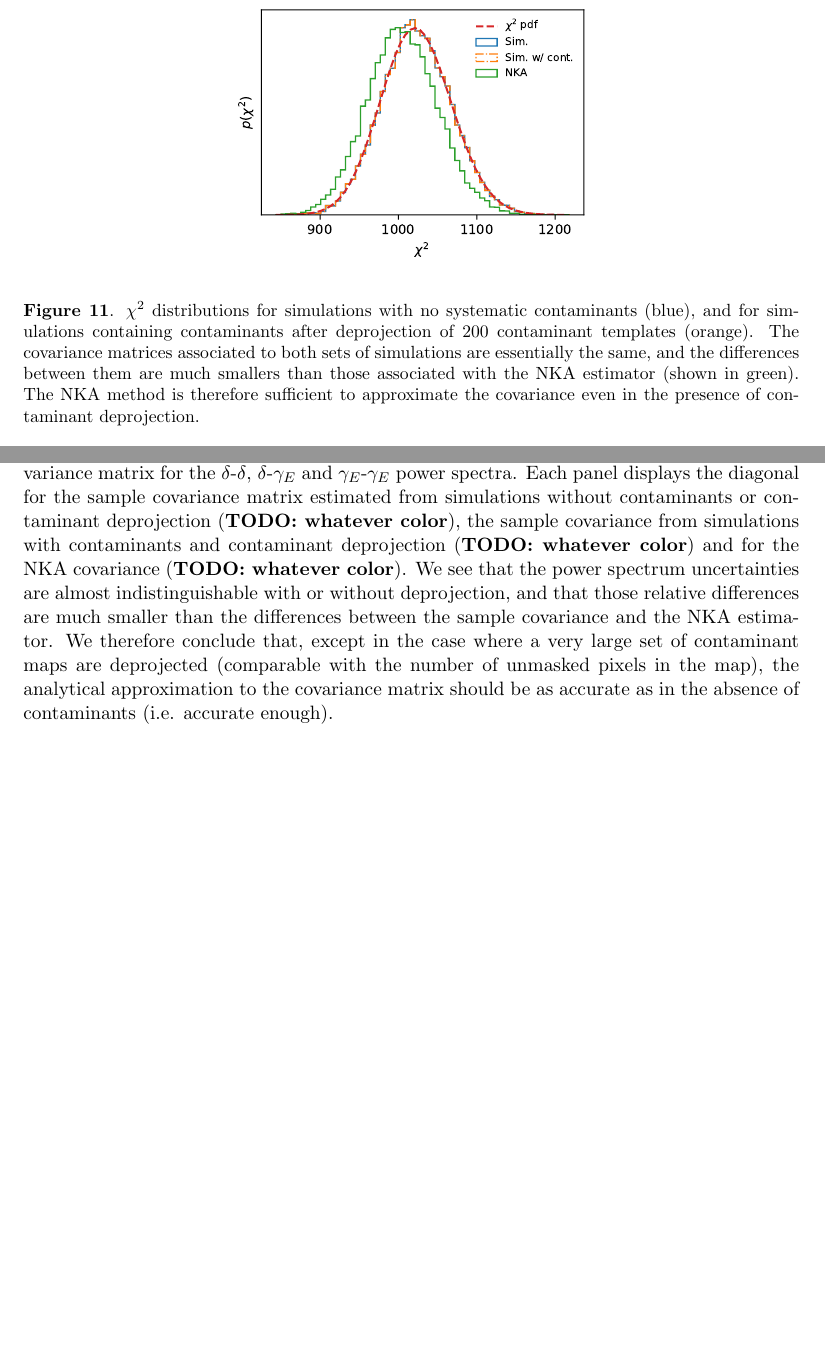
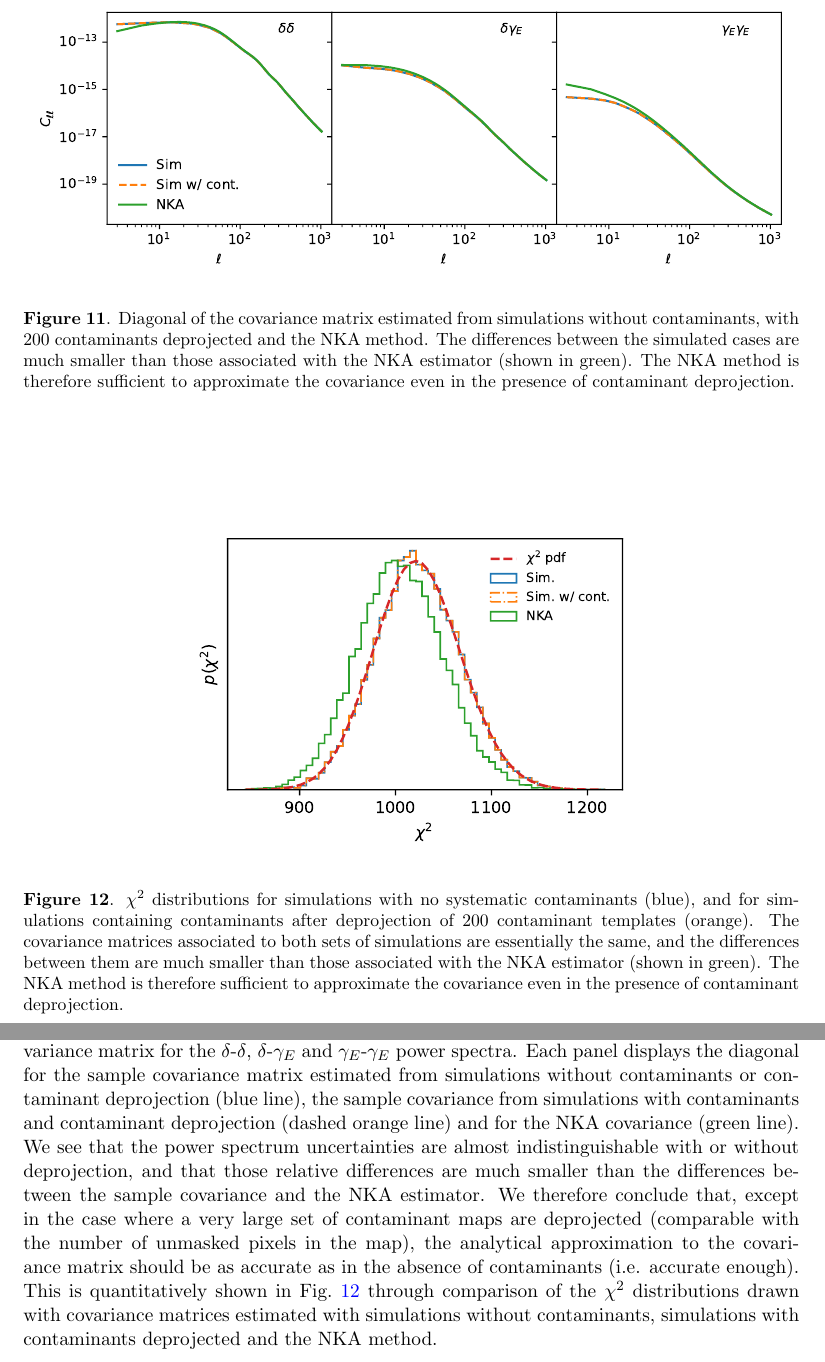
Before and after one commit to damonge/PCLCovariance, a LaTeX document (draft/paper.tex): two parts of pages 21 and 22 of 28, joined at a grey line, cut at the place of the change, the shorter picture padded with empty space. Compiled offline with pdfLaTeX.

Commit message:
added diag cov with contaminants

```diff
--- a/draft/paper.tex
+++ b/draft/paper.tex
@@ -574,9 +574,20 @@
       \end{figure}
       \begin{figure}
         \centering
-        \includegraphics[width=0.49\textwidth]{./figures/contaminants_chi2.pdf}
-        \caption{$\chi^2$ distributions for simulations with no systematic contaminants (blue), and for simulations containing contaminants after deprojection of 200 contaminant templates (orange). The covariance matrices associated to both sets of simulations are essentially the same, and the differences between them are much smallers than those associated with the NKA estimator (shown in green). The NKA method is therefore sufficient to approximate the covariance even in the presence of contaminant deprojection.}
+        \includegraphics[width=\textwidth]{./figures/contaminants_diag_cov.pdf}
+        \caption{Diagonal of the covariance matrix estimated from simulations
+          without contaminants, with 200 contaminants deprojected and the NKA
+          method. The differences between the simulated cases are much
+          smaller than those associated with the NKA estimator (shown in
+          green). The NKA method is therefore sufficient to approximate the
+          covariance even in the presence of contaminant deprojection.}
         \label{fig:diag_conts}
+      \end{figure}
+      \begin{figure}
+        \centering
+        \includegraphics[width=0.6\textwidth]{./figures/contaminants_chi2.pdf}
+        \caption{$\chi^2$ distributions for simulations with no systematic contaminants (blue), and for simulations containing contaminants after deprojection of 200 contaminant templates (orange). The covariance matrices associated to both sets of simulations are essentially the same, and the differences between them are much smaller than those associated with the NKA estimator (shown in green). The NKA method is therefore sufficient to approximate the covariance even in the presence of contaminant deprojection.}
+        \label{fig:chi2_conts}
       \end{figure}
       In order to quantify the validity of our analytical approximations, we need to compare the NKA covariance with the sample covariance estimated from the simulations. However, comparing two matrices is not as straightforward as comparing their matrix elements one by one. The covariance between far-away bandpowers is expected to be very close to zero, and therefore a direct comparison of those elements would easily yield large relative differences simply due to the statistical noise in the sample covariance matrix. We will therefore quantify the differences between the different covariances making use of scalar quantities formed from them. The impact of the analytical approximations on the final parameter constraints will then be described in detail in Section \ref{ssec:results.cosmo}.
 
@@ -588,4 +599,3 @@
       \end{equation}
       We compute this quantity for a data vector ${\bf d}$ composed of different auto- and cross-correlations for each of the 20,000 Gaussian simulations, with ${\bf m}$ given by the mean over all simulations and different choices of covariance matrix. Figure \ref{fig:chi2_1bin} shows the distribution of $\chi^2$ values for the three non-zero power spectra in the case of a single bin: $\delta$-$\delta$, $\delta$-$\gamma_E$ and $\gamma_E$-$\gamma_E$. The histograms show the distribution for the sample covariance matrix (blue), and the analytical NKA and Spin-0 estimators (orange and green respectively). We additionally plot the theoretical $\chi^2$ distribution under the assumption that the underlying data vector is Gaussianly distributed (red dashed lines). In the simplest case of purely spin-0 quantities (leftmost panel), we find an excellent agreement between the different distributions. In the cases involving the spin-2 fields, we see noticeable differences between the distributions found with the sample covariance and the approximate ones. These differences are small, corresponding to a $X\%$ shift in the mean $\chi^2$, and a negligible variation in the width of the distributions. We therefore expect these differents to have a negligible effect on the posterior parameter distributions, as we will show in Section \ref{ssec:results.cosmo}. The fact that these differences appear only for power spectra involving spin-2 quantities indicate that the NKA and spin-0 methods are imperfect at describing the additional mode coupling caused in the presence of a mask for higher-spin fields. This is rather obvious in the case of the spin-0 approximation but, interestingly, we find that the NKA and Spin-0 predictions yield results that are almost indistinguishable from each other. We therefore conclude that the additional approximation made in the NKA method for spin-2 fields -- neglecting the spatial derivatives of the mask -- is effectively equivalent to ignoring the spin nature of the fields involved. For completeness, Figure \ref{fig:chi2_2bins} shows the distribution of $\chi^2$ values for a data vector composed of all possible auto- and cross-correlations of $\delta$ and $\gamma_E$ for the case of two redshift bins, where similar conclusions hold.
 
-      We have also explored the impact of contaminant deprojection on the different covariance matrix estimates. The loss of modes due to deprojection can potentially increase the variance of the power spectrum estimates, affecting the accuracy with which an analytical estimator would be able to recover the covariance. Figure \ref{fig:diag_conts} shows the diagonal of the covariance matrix for the $\delta$-$\delta$, $\delta$-$\gamma_E$ and $\gamma_E$-$\gamma_E$ power spectra. Each panel displays the diagonal for the sample covariance matrix estimated from simulations without contaminants or contaminant deprojection (\todo{whatever color}), the sample covariance from simulations with contaminants and contaminant deprojection (\todo{whatever color}) and for the NKA covariance (\todo{whatever color}). We see that the power spectrum uncertainties are almost indistinguishable with or without deprojection, and that those relative differences are much smaller than the differences between the sample covariance and the NKA estimator. We therefore conclude that, except in the case where a very large set of contaminant maps are deprojected (comparable with the number of unmasked pixels in the map), the analytical approximation to the covariance matrix should be as accurate as in the absence of contaminants (i.e. accurate enough).
@@ -592,3 +607,21 @@
+      shows the diagonal of the covariance matrix for the $\delta$-$\delta$,
+      $\delta$-$\gamma_E$ and $\gamma_E$-$\gamma_E$ power spectra. Each panel
+      displays the diagonal for the sample covariance matrix estimated from
+      simulations without contaminants or contaminant deprojection (blue
+      line), the sample covariance from simulations with contaminants and
+      contaminant deprojection (dashed orange line) and for the NKA covariance
+      (green line). We see that the power spectrum uncertainties
+      are almost indistinguishable with or without deprojection, and that
+      those relative differences are much smaller than the differences between
+      the sample covariance and the NKA estimator. We therefore conclude that,
+      except in the case where a very large set of contaminant maps are
+      deprojected (comparable with the number of unmasked pixels in the map),
+      the analytical approximation to the covariance matrix should be as
+      accurate as in the absence of contaminants (i.e. accurate enough).
+      This is quantitatively shown in Fig.~\ref{fig:chi2_conts} through
+      comparison of the $\chi^2$ distributions drawn with covariance matrices
+      estimated with simulations without contaminants, simulations with
+      contaminants deprojected and the NKA method.
 
     \subsection{Impact on parameter estimation}\label{ssec:results.cosmo}
       \begin{figure}
```
Also changed, not shown: draft/paper.tex (5 more changed lines).
